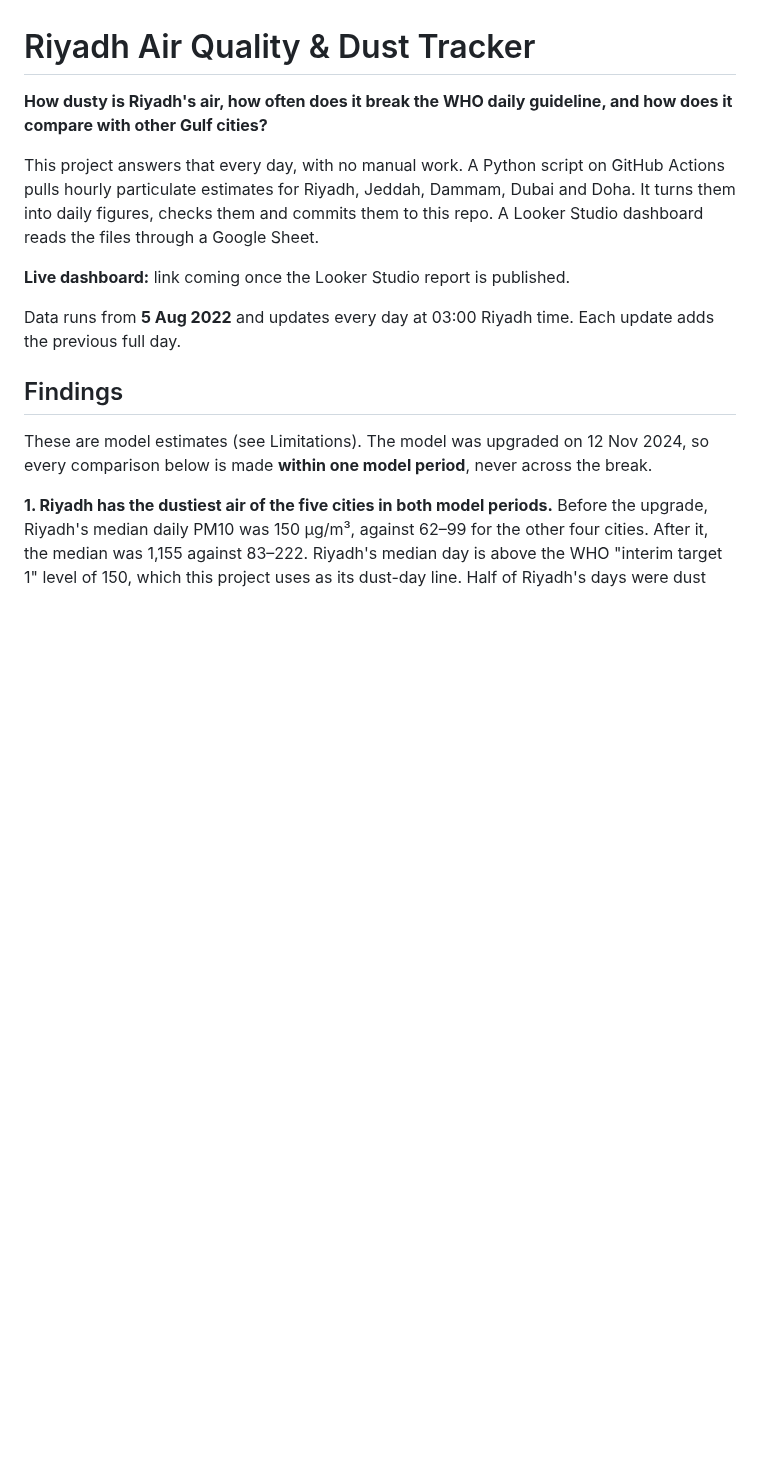
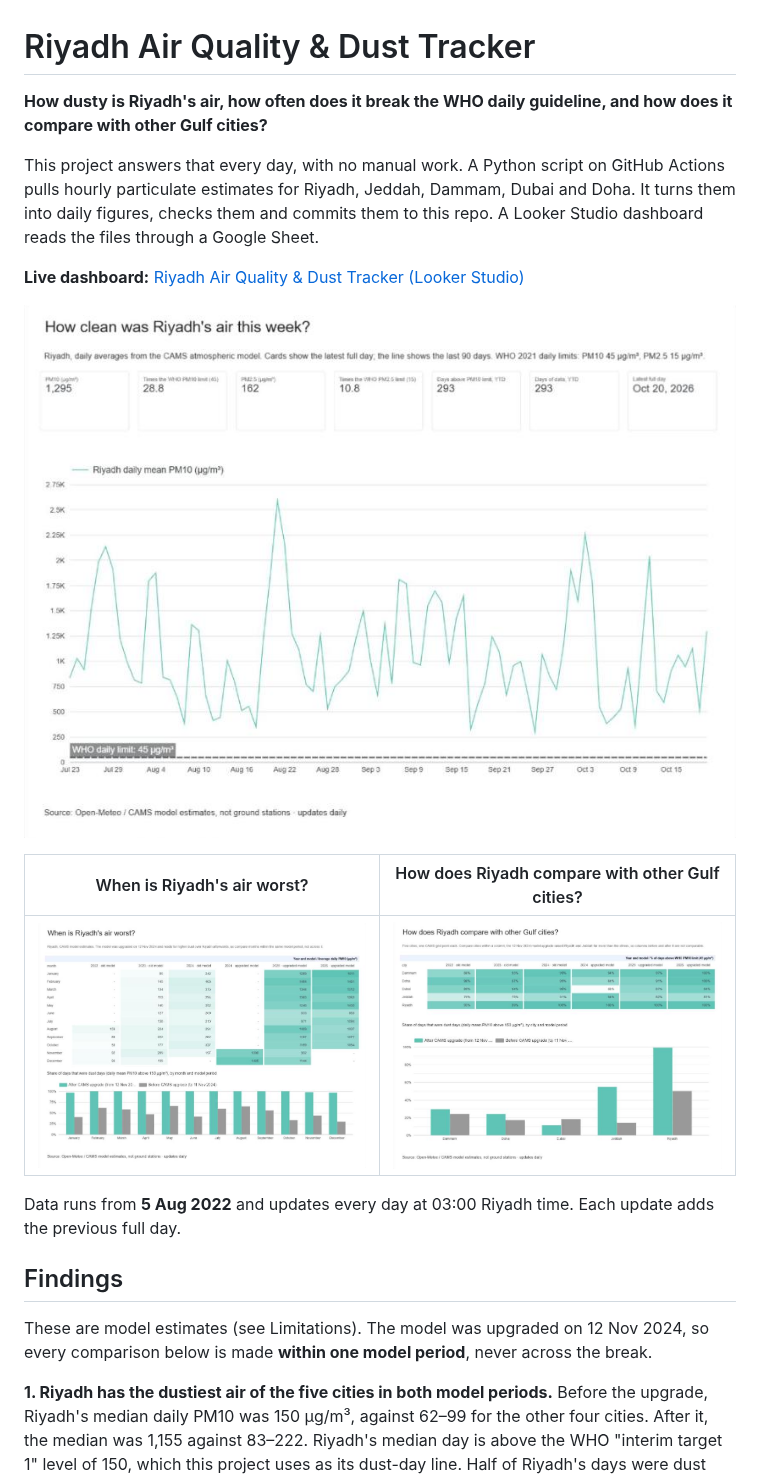
Before and after one commit to khaledbinkhunein/riyadh-air-quality, a Markdown page: README.md, the part around the change. GitHub-like rendering; pictures changed too: screenshots/01-this-week.png (added), screenshots/02-worst-months.png (added), screenshots/03-gulf-comparison.png (added); blank space fills up the shorter version.

Commit message:
Add the live dashboard link and screenshots

```diff
--- a/README.md
+++ b/README.md
@@ -4,7 +4,13 @@
 
 This project answers that every day, with no manual work. A Python script on GitHub Actions pulls hourly particulate estimates for Riyadh, Jeddah, Dammam, Dubai and Doha. It turns them into daily figures, checks them and commits them to this repo. A Looker Studio dashboard reads the files through a Google Sheet.
 
-**Live dashboard:** link coming once the Looker Studio report is published.
+**Live dashboard:** [Riyadh Air Quality & Dust Tracker (Looker Studio)](https://datastudio.google.com/reporting/ae53592e-9b5c-4750-8d65-7ada64b39ccc)
+
+![How clean was Riyadh's air this week?](screenshots/01-this-week.png)
+
+| When is Riyadh's air worst? | How does Riyadh compare with other Gulf cities? |
+|---|---|
+| ![When is Riyadh's air worst?](screenshots/02-worst-months.png) | ![How does Riyadh compare with other Gulf cities?](screenshots/03-gulf-comparison.png) |
 
 Data runs from **5 Aug 2022** and updates every day at 03:00 Riyadh time. Each update adds the previous full day.
 
```
